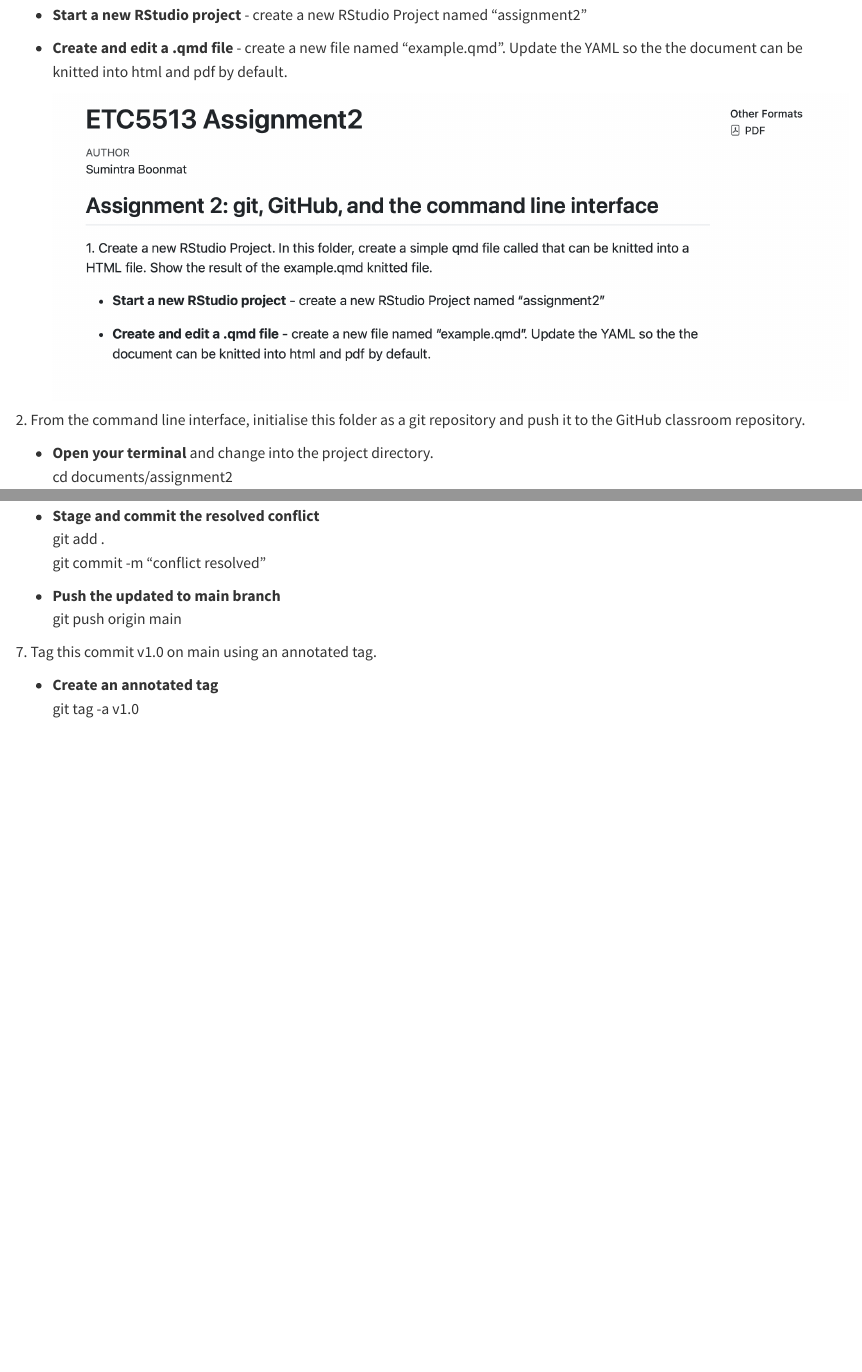
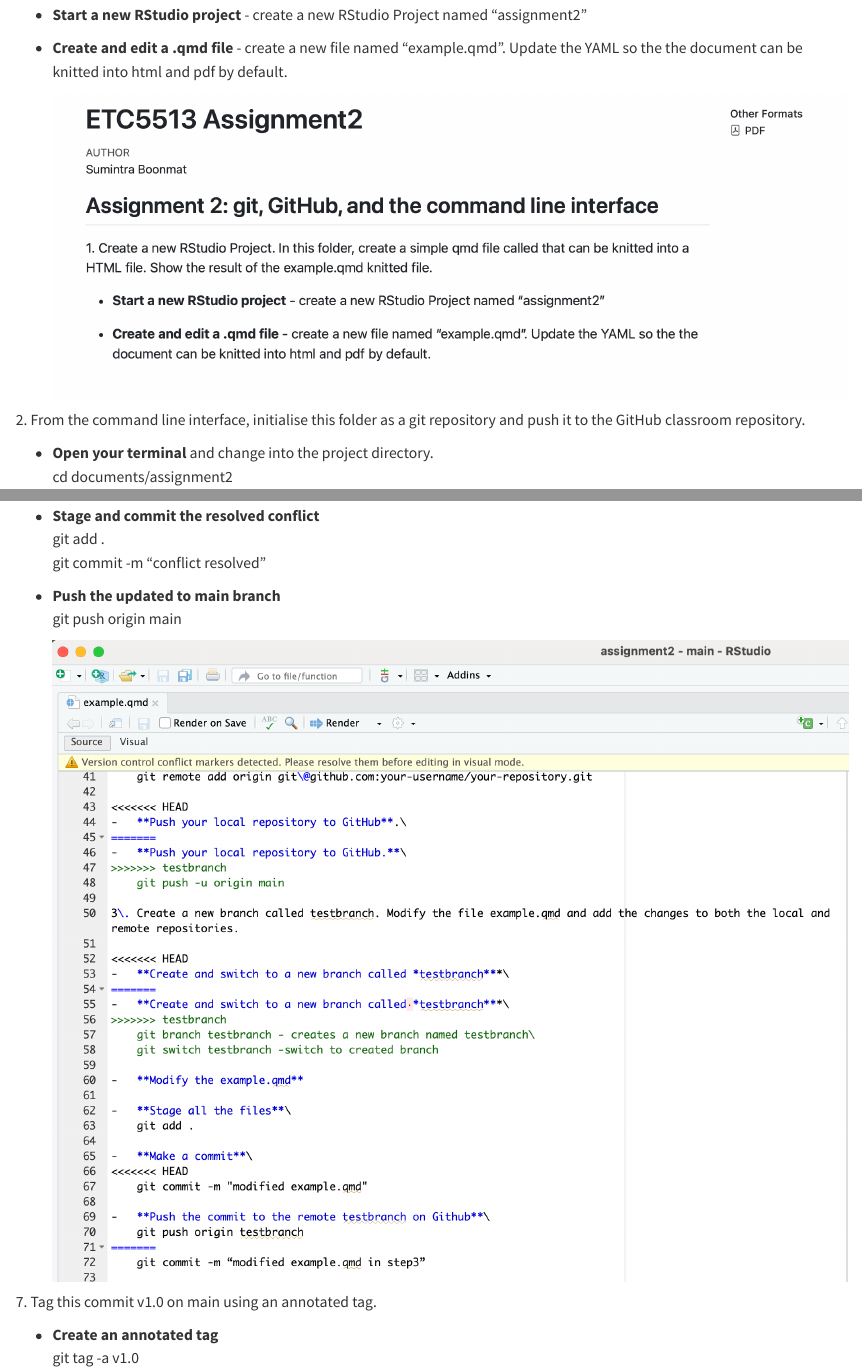
Before and after one commit to SumintraB/assignment2, a Quarto document (example.qmd): the page in a window 1100 px wide, from 220 px down, and a second part further down, joined at a grey line. Rendered offline with R 4.5, knitr and Pandoc in place of Quarto, with nearby package versions; the code is not run, so its results and figures are left out.

Commit message:
modified example.qmd image added

```diff
--- a/example.qmd
+++ b/example.qmd
@@ -107,7 +107,10 @@ editor: visual
     git commit -m “conflict resolved”
 
 -   **Push the updated to main branch**\
-    git push origin main
+    git push origin main\
+
+    ![](images/conflict_after_merge.png)
+
 
 7\. Tag this commit v1.0 on main using an annotated tag.
 
```
Also changed, not shown: images/conflict_after_merge.png (added), example.qmd (2 more changed lines), 1 other file.
